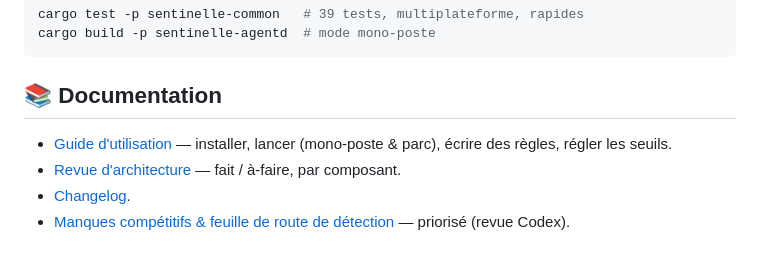
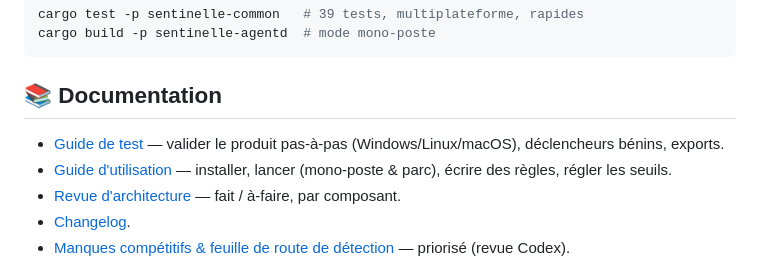
Before and after one commit to Pazificateur69/sentinelle-edr, a Markdown page: README.md, the part around the change. Rendered like a GitHub page.

Commit message:
Guide de test pas-à-pas (docs/TEST-CE-SOIR.md) : déclencheurs bénins Windows/Linux/macOS + exports

```diff
--- a/README.md
+++ b/README.md
@@ -209,6 +209,7 @@ cargo build -p sentinelle-agentd  # mode mono-poste
 
 ## 📚 Documentation
 
+- [Guide de test](docs/TEST-CE-SOIR.md) — valider le produit pas-à-pas (Windows/Linux/macOS), déclencheurs bénins, exports.
 - [Guide d'utilisation](docs/GUIDE.md) — installer, lancer (mono-poste & parc), écrire des règles, régler les seuils.
 - [Revue d'architecture](docs/ARCHITECTURE-REVIEW.md) — fait / à-faire, par composant.
 - [Changelog](docs/CHANGELOG.md).
```
Also changed, not shown: docs/TEST-CE-SOIR.md (added, +117 -0 lines).
